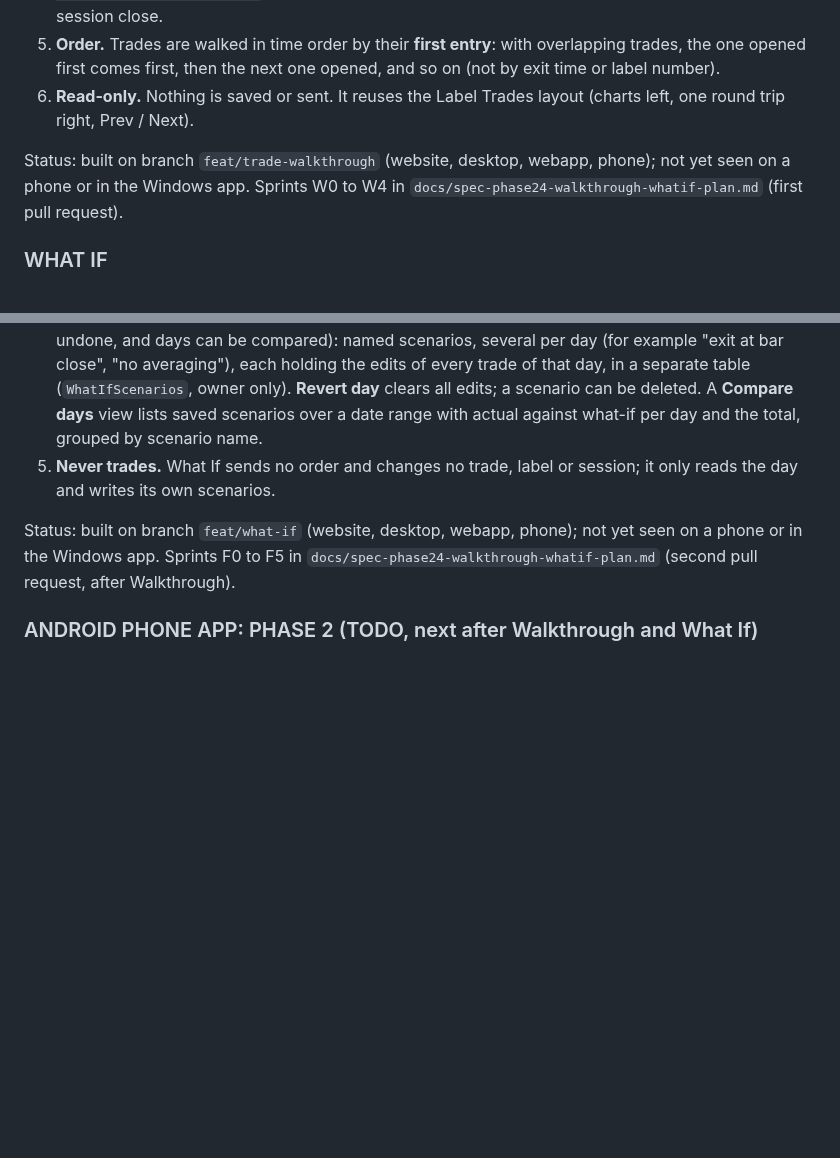
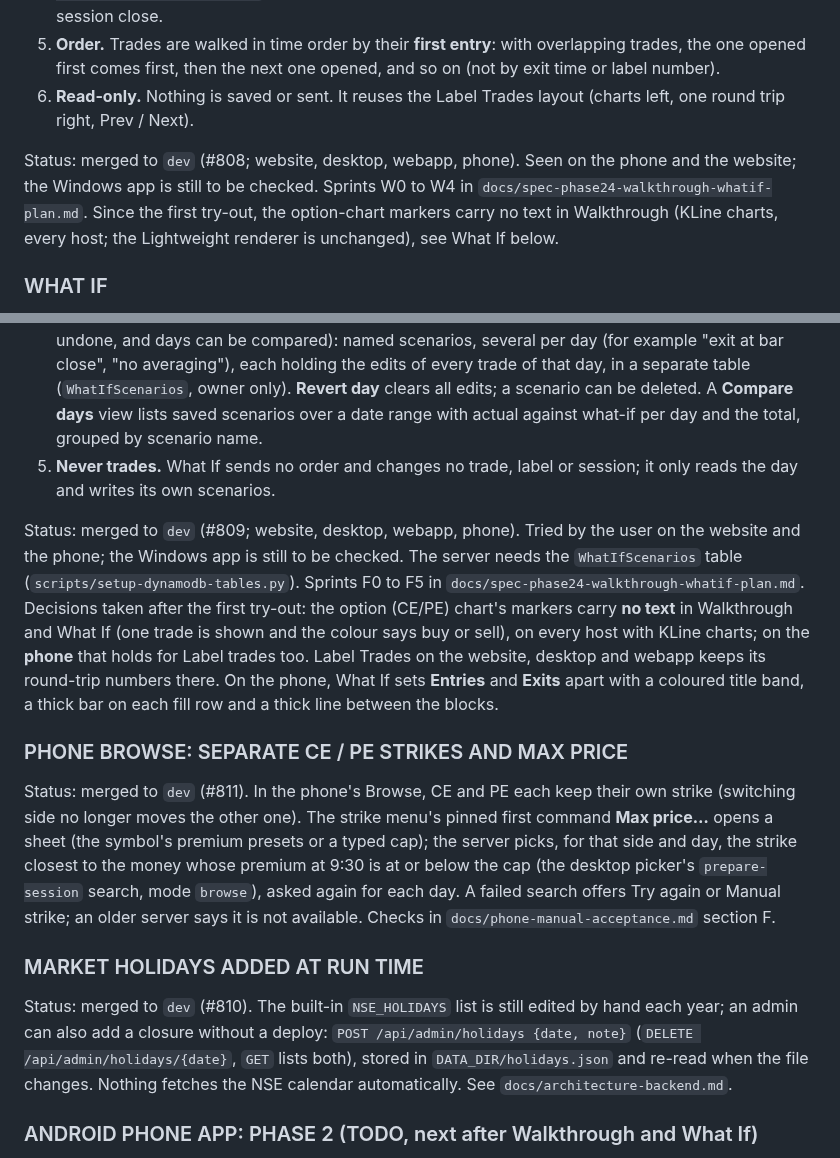
Before and after one commit to prattyush/TradeMatangi, a Markdown page: docs/spec-phase24.md, 2 parts joined by grey strips. Drawn GitHub-style; blank space fills up the shorter version.

Commit message:
Docs: Walkthrough, What If, phone Browse strikes + Max price and run-time holidays are merged to dev
Co-Authored-By: Claude Sonnet 5.5 <noreply@anthropic.com>

```diff
--- a/docs/spec-phase24.md
+++ b/docs/spec-phase24.md
@@ -161,7 +161,7 @@ For phone you can show the exact entry details or exit details as a color or sho
 5. **Order.** Trades are walked in time order by their **first entry**: with overlapping trades, the one opened first comes first, then the next one opened, and so on (not by exit time or label number).
 6. **Read-only.** Nothing is saved or sent. It reuses the Label Trades layout (charts left, one round trip right, Prev / Next).
 
-Status: built on branch `feat/trade-walkthrough` (website, desktop, webapp, phone); not yet seen on a phone or in the Windows app. Sprints W0 to W4 in `docs/spec-phase24-walkthrough-whatif-plan.md` (first pull request).
+Status: merged to `dev` (#808; website, desktop, webapp, phone). Seen on the phone and the website; the Windows app is still to be checked. Sprints W0 to W4 in `docs/spec-phase24-walkthrough-whatif-plan.md`. Since the first try-out, the option-chart markers carry no text in Walkthrough (KLine charts, every host; the Lightweight renderer is unchanged), see What If below.
 
 ### WHAT IF
 
@@ -194,7 +194,14 @@ For UI in phone app, feel free to innovate. I am not good in UI.
 4. **Saved per day.** A what-if is saved (so a refresh does not erase it, the day can be revisited or undone, and days can be compared): named scenarios, several per day (for example "exit at bar close", "no averaging"), each holding the edits of every trade of that day, in a separate table (`WhatIfScenarios`, owner only). **Revert day** clears all edits; a scenario can be deleted. A **Compare days** view lists saved scenarios over a date range with actual against what-if per day and the total, grouped by scenario name.
 5. **Never trades.** What If sends no order and changes no trade, label or session; it only reads the day and writes its own scenarios.
 
-Status: built on branch `feat/what-if` (website, desktop, webapp, phone); not yet seen on a phone or in the Windows app. Sprints F0 to F5 in `docs/spec-phase24-walkthrough-whatif-plan.md` (second pull request, after Walkthrough).
+Status: merged to `dev` (#809; website, desktop, webapp, phone). Tried by the user on the website and the phone; the Windows app is still to be checked. The server needs the `WhatIfScenarios` table (`scripts/setup-dynamodb-tables.py`). Sprints F0 to F5 in `docs/spec-phase24-walkthrough-whatif-plan.md`.
+Decisions taken after the first try-out: the option (CE/PE) chart's markers carry **no text** in Walkthrough and What If (one trade is shown and the colour says buy or sell), on every host with KLine charts; on the **phone** that holds for Label trades too. Label Trades on the website, desktop and webapp keeps its round-trip numbers there. On the phone, What If sets **Entries** and **Exits** apart with a coloured title band, a thick bar on each fill row and a thick line between the blocks.
+
+### PHONE BROWSE: SEPARATE CE / PE STRIKES AND MAX PRICE
+Status: merged to `dev` (#811). In the phone's Browse, CE and PE each keep their own strike (switching side no longer moves the other one). The strike menu's pinned first command **Max price…** opens a sheet (the symbol's premium presets or a typed cap); the server picks, for that side and day, the strike closest to the money whose premium at 9:30 is at or below the cap (the desktop picker's `prepare-session` search, mode `browse`), asked again for each day. A failed search offers Try again or Manual strike; an older server says it is not available. Checks in `docs/phone-manual-acceptance.md` section F.
+
+### MARKET HOLIDAYS ADDED AT RUN TIME
+Status: merged to `dev` (#810). The built-in `NSE_HOLIDAYS` list is still edited by hand each year; an admin can also add a closure without a deploy: `POST /api/admin/holidays {date, note}` (`DELETE /api/admin/holidays/{date}`, `GET` lists both), stored in `DATA_DIR/holidays.json` and re-read when the file changes. Nothing fetches the NSE calendar automatically. See `docs/architecture-backend.md`.
 
 ### ANDROID PHONE APP: PHASE 2 (TODO, next after Walkthrough and What If)
 Google sign-in with optional app lock (needs an Android OAuth client in Google Cloud for package `in.co.tradematangi.phone` and the debug key's SHA-1), then read-only Positions for swing and day. Not started; see `docs/spec-phase24-android-plan.md`.
```
Also changed, not shown: docs/spec-phase24-walkthrough-whatif-plan.md (+1 -1 lines).
